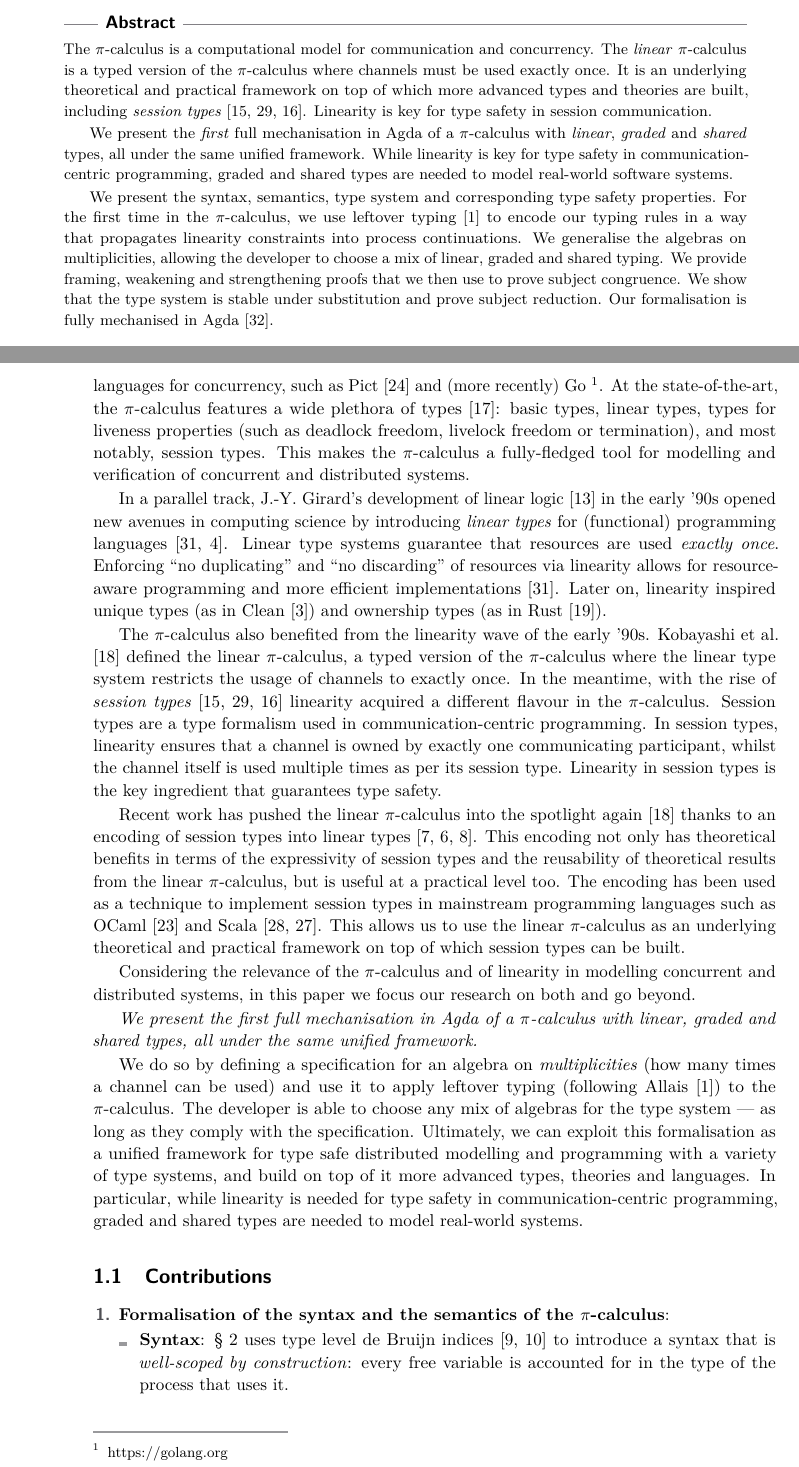
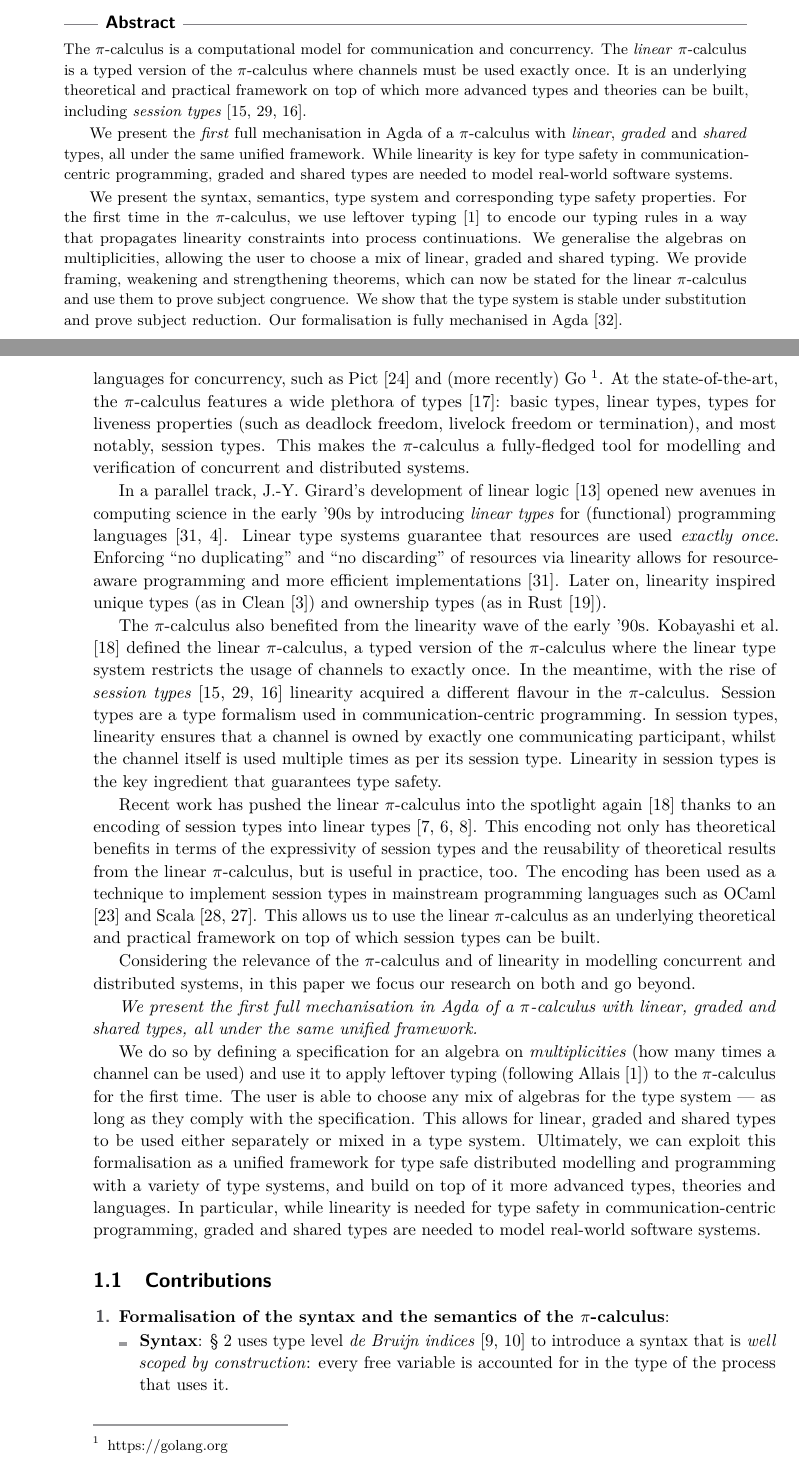
Before and after one commit to umazalakain/typing-linear-pi, a LaTeX paper (paper/paper.tex): two parts of pages 1 and 2 of 19, joined at a grey line, cut so that both start at the same text. Compiled offline with pdfLaTeX.

Commit message:
abstract and intro

```diff
--- a/paper/paper.tex
+++ b/paper/paper.tex
@@ -143,16 +143,16 @@
 \begin{abstract}
   The \picalc{} is a computational model for communication and concurrency.
   The \emph{linear} \picalc{} is a typed version of the \picalc{} where channels must be used exactly once.
-  It is an underlying theoretical and practical framework on top of which more advanced types and theories are built, including \emph{session types} \cite{H93,THK94,HVK98}.
-  Linearity is key for type safety in session communication.
+  It is an underlying theoretical and practical framework on top of which more advanced types and theories can be built, including \emph{session types} \cite{H93,THK94,HVK98}.
+  %Linearity is key for type safety in session communication.
 
   We present the \emph{first} full mechanisation in Agda of a \picalc{} with \emph{linear}, \emph{graded} and \emph{shared} types, all under the same unified framework.
   While linearity is key for type safety in communication-centric programming, graded and shared types are needed to model real-world software systems.
 
   We present the syntax, semantics, type system and corresponding type safety properties.
   For the first time in the \picalc{}, we use leftover typing \cite{Allais2018a} to encode our typing rules in a way that propagates linearity constraints into process continuations.
-  We generalise the algebras on multiplicities, allowing the developer to choose a mix of linear, graded and shared typing.
-  We provide framing, weakening and strengthening proofs that we then use to prove subject congruence.
+  We generalise the algebras on multiplicities, allowing the user to choose a mix of linear, graded and shared typing.
+  We provide framing, weakening and strengthening theorems, which can now be stated for the linear \picalc{} and use them to prove subject congruence.
   We show that the type system is stable under substitution and prove subject reduction.
 %
   Our formalisation is fully mechanised in Agda \cite{Zalakain2020Agda}.
@@ -170,7 +170,7 @@ Notably, it features channel mobility: channels themselves are first order value
 The \picalc{} has been a foundation for the design and implementation of programming languages for concurrency, such as Pict \cite{PierceT00} and (more recently) Go \footnote{https://golang.org}.
 At the state-of-the-art, the \picalc{} features a wide plethora of types \cite{K07}: basic types, linear types, types for liveness properties (such as deadlock freedom, livelock freedom or termination), and most notably, session types. This makes the \picalc{} a fully-fledged tool for modelling and verification of concurrent and distributed systems.
 
-In a parallel track, J.-Y. Girard's development of linear logic \cite{Girard87} in the early '90s opened new avenues in computing science by introducing \emph{linear types} for (functional) programming languages \cite{Wadler90,Bernardy2018}.
+In a parallel track, J.-Y. Girard's development of linear logic \cite{Girard87} opened new avenues in computing science in the early '90s by introducing \emph{linear types} for (functional) programming languages \cite{Wadler90,Bernardy2018}.
 Linear type systems guarantee that resources are used \emph{exactly once}.
 Enforcing ``no duplicating'' and ``no discarding'' of resources via linearity allows for resource-aware programming and more efficient implementations \cite{Wadler90}.
 Later on, linearity inspired unique types (as in Clean \cite{BarendsenS96}) and ownership types (as in Rust \cite{MatsakisK14}).
@@ -184,7 +184,7 @@ In session types, linearity ensures that a channel is owned by exactly one commu
 Linearity in session types is the key ingredient that guarantees type safety.
 
 Recent work has pushed the linear \picalc{} into the spotlight again \cite{KPT96} thanks to an encoding of session types into linear types \cite{DardhaGS12,Dardha14,DardhaGS17}.
-This encoding not only has theoretical benefits in terms of the expressivity of session types and the reusability of theoretical results from the linear \picalc{}, but is useful at a practical level too.
+This encoding not only has theoretical benefits in terms of the expressivity of session types and the reusability of theoretical results from the linear \picalc{}, but is useful in practice, too.
 The encoding has been used as a technique to implement session types in mainstream programming languages such as OCaml \cite{Padovani17} and Scala \cite{ScalasY16,ScalasDHY17}.
 This allows us to use the linear \picalc{} as an underlying theoretical and practical framework on top of which session types can be built.
 
@@ -192,15 +192,16 @@ Considering the relevance of the \picalc{} and of linearity in modelling concurr
 
 \emph{We present the first full mechanisation in Agda of a \picalc{} with linear, graded and shared types, all under the same unified framework.}
 
-We do so by defining a specification for an algebra on \emph{multiplicities} (how many times a channel can be used) and use it to apply leftover typing (following Allais \cite{Allais2018a}) to the \picalc{}.
-The developer is able to choose any mix of algebras for the type system --- as long as they comply with the specification.
+We do so by defining a specification for an algebra on \emph{multiplicities} (how many times a channel can be used) and use it to apply leftover typing (following Allais \cite{Allais2018a}) to the \picalc{} for the first time.
+The user is able to choose any mix of algebras for the type system --- as long as they comply with the specification.
+This allows for linear, graded and shared types to be used either separately or mixed in a type system.
 Ultimately, we can exploit this formalisation as a unified framework for type safe distributed modelling and programming with a variety of type systems, and build on top of it more advanced types, theories and languages.
-In particular, while linearity is needed for type safety in communication-centric programming, graded and shared types are needed to model real-world systems.
+In particular, while linearity is needed for type safety in communication-centric programming, graded and shared types are needed to model real-world software systems.
 
 \subsection{Contributions}
 \begin{enumerate}
 \item \textbf{Formalisation of the syntax and the semantics of the \picalc{}}:
  \begin{itemize}
-   \item \textbf{Syntax}: \autoref{syntax} uses type level de Bruijn indices \cite{deBruijn1972, Dybjer1994} to introduce a syntax that is \emph{well-scoped by construction}: every free variable is accounted for in the type of the process that uses it.
+   \item \textbf{Syntax}: \autoref{syntax} uses type level \emph{de Bruijn indices} \cite{deBruijn1972, Dybjer1994} to introduce a syntax that is \emph{well scoped by construction}: every free variable is accounted for in the type of the process that uses it.
 
    \item \textbf{Semantics}: \autoref{semantics} provides an operational semantics for the \picalc{}, prior to any typing.
```
Also changed, not shown: paper/paper.tex (11 more changed lines).
